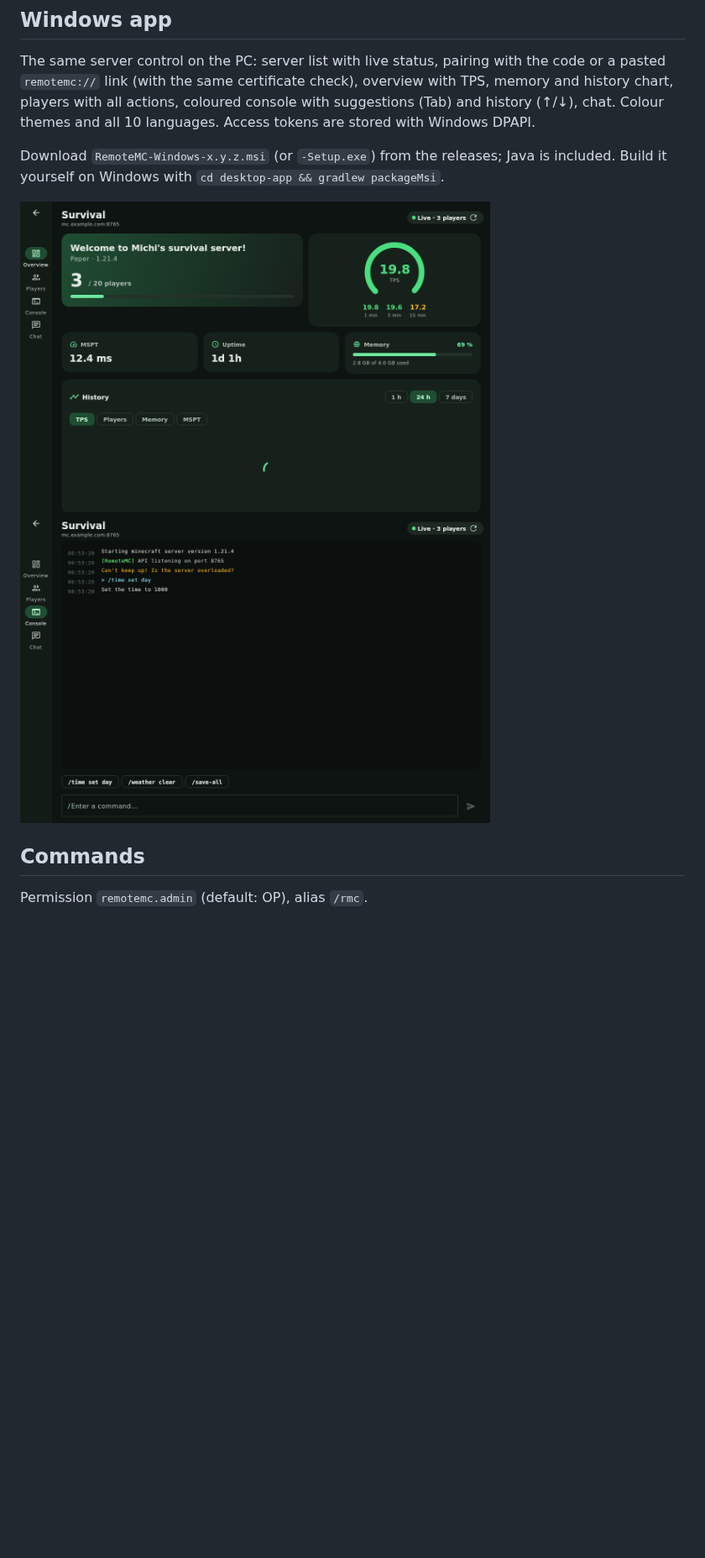
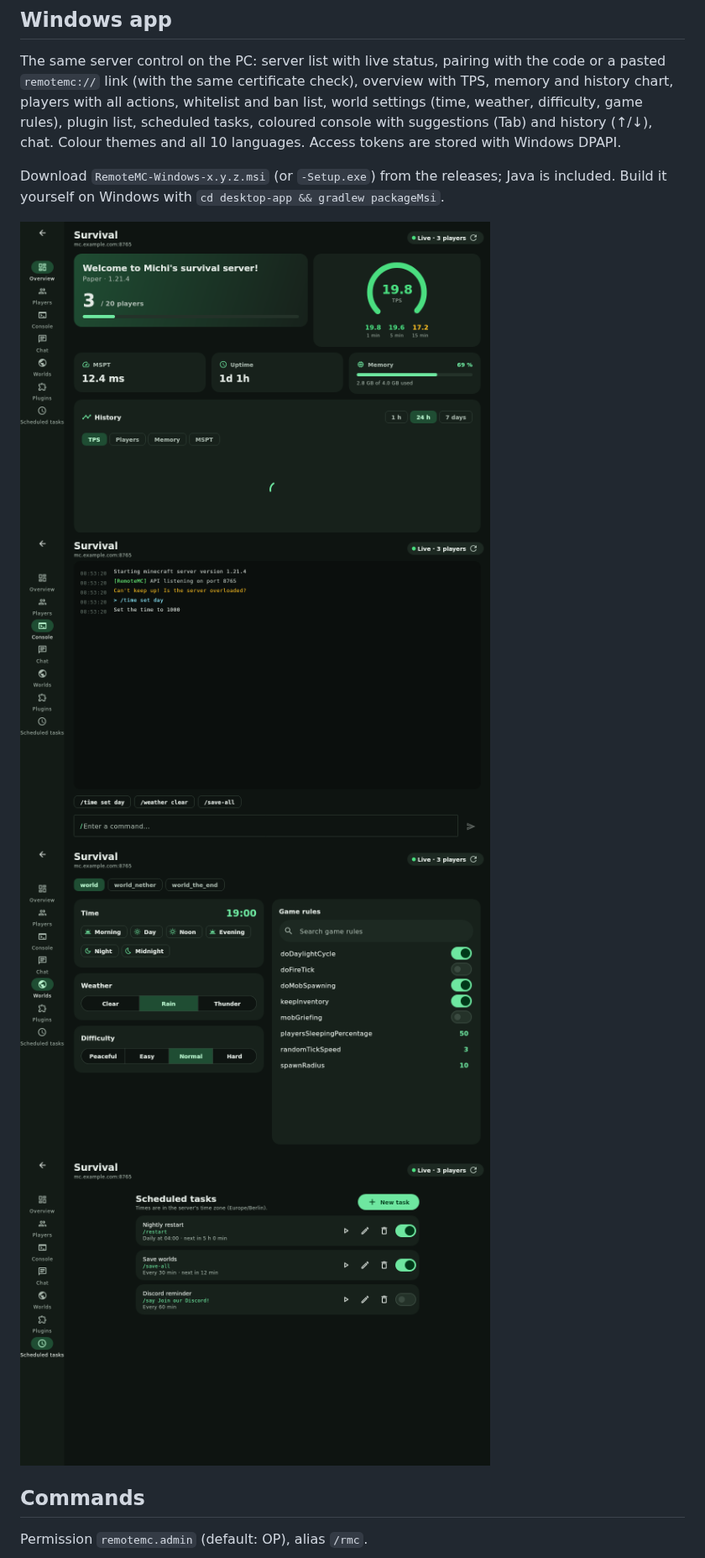
Before and after one commit to michig-code/RemoteMC, a Markdown page: README.md, the part around the change. Shown at 84% size. Drawn GitHub-style; pictures changed too: docs/screenshots/desktop/03_overview.png, docs/screenshots/desktop/05_console.png, docs/screenshots/desktop/11_worlds.png (added); blank space fills up the shorter version.

```diff
--- a/README.md
+++ b/README.md
@@ -69,8 +69,9 @@ Manage your Minecraft server from your phone – live, encrypted and free.
 ## Windows app
 The same server control on the PC: server list with live status, pairing with the code or a pasted
 `remotemc://` link (with the same certificate check), overview with TPS, memory and history chart,
-players with all actions, coloured console with suggestions (Tab) and history (↑/↓), chat. Colour
-themes and all 10 languages. Access tokens are stored with Windows DPAPI.
+players with all actions, whitelist and ban list, world settings (time, weather, difficulty, game
+rules), plugin list, scheduled tasks, coloured console with suggestions (Tab) and history (↑/↓), chat.
+Colour themes and all 10 languages. Access tokens are stored with Windows DPAPI.
 
 Download `RemoteMC-Windows-x.y.z.msi` (or `-Setup.exe`) from the releases; Java is included.
 Build it yourself on Windows with `cd desktop-app && gradlew packageMsi`.
@@ -78,6 +79,8 @@ Build it yourself on Windows with `cd desktop-app && gradlew packageMsi`.
 <p>
   <img src="docs/screenshots/desktop/03_overview.png" width="560" alt="Windows app: overview">
   <img src="docs/screenshots/desktop/05_console.png" width="560" alt="Windows app: console">
+  <img src="docs/screenshots/desktop/11_worlds.png" width="560" alt="Windows app: world settings">
+  <img src="docs/screenshots/desktop/13_schedules.png" width="560" alt="Windows app: scheduled tasks">
 </p>
 
 ## Commands
```
Also changed, not shown: CHANGELOG.md (+2 -0 lines), docs/screenshots/desktop/04_players.png, 11 other files.
